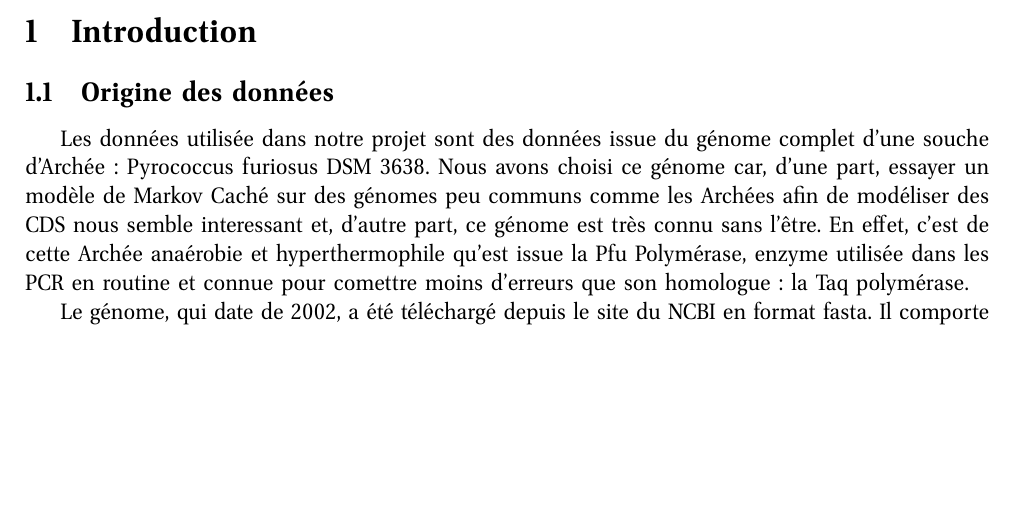
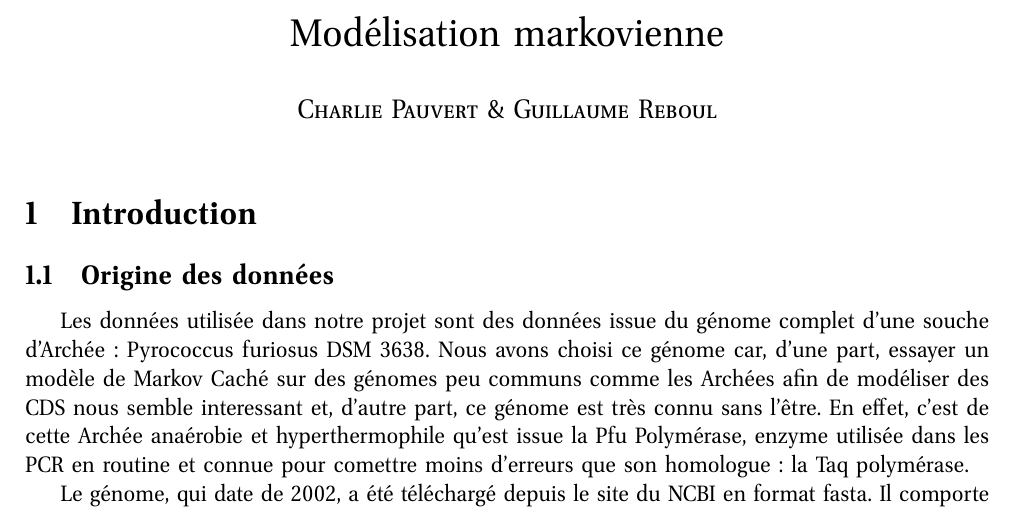
Before and after one commit to cpauvert/m2-HMM-pRediction, a LaTeX document (modelisation.tex): part of page 1 of 3, cut at the place of the change, the shorter picture padded with empty space. Compiled offline with pdfLaTeX.

Commit message:
Ajout titre

```diff
--- a/modelisation.tex
+++ b/modelisation.tex
@@ -11,10 +11,13 @@
 \usepackage{amssymb}
 \usepackage[lf]{venturis}
 
-\title{Modélisation}
+  \title{Modélisation markovienne}
 \author{\textsc{Charlie Pauvert} \& \textsc{Guillaume Reboul}}
+  \date{}
 
 \begin{document}
+
+\maketitle
 
 \section{Introduction}
 \subsection{Origine des données}
```
